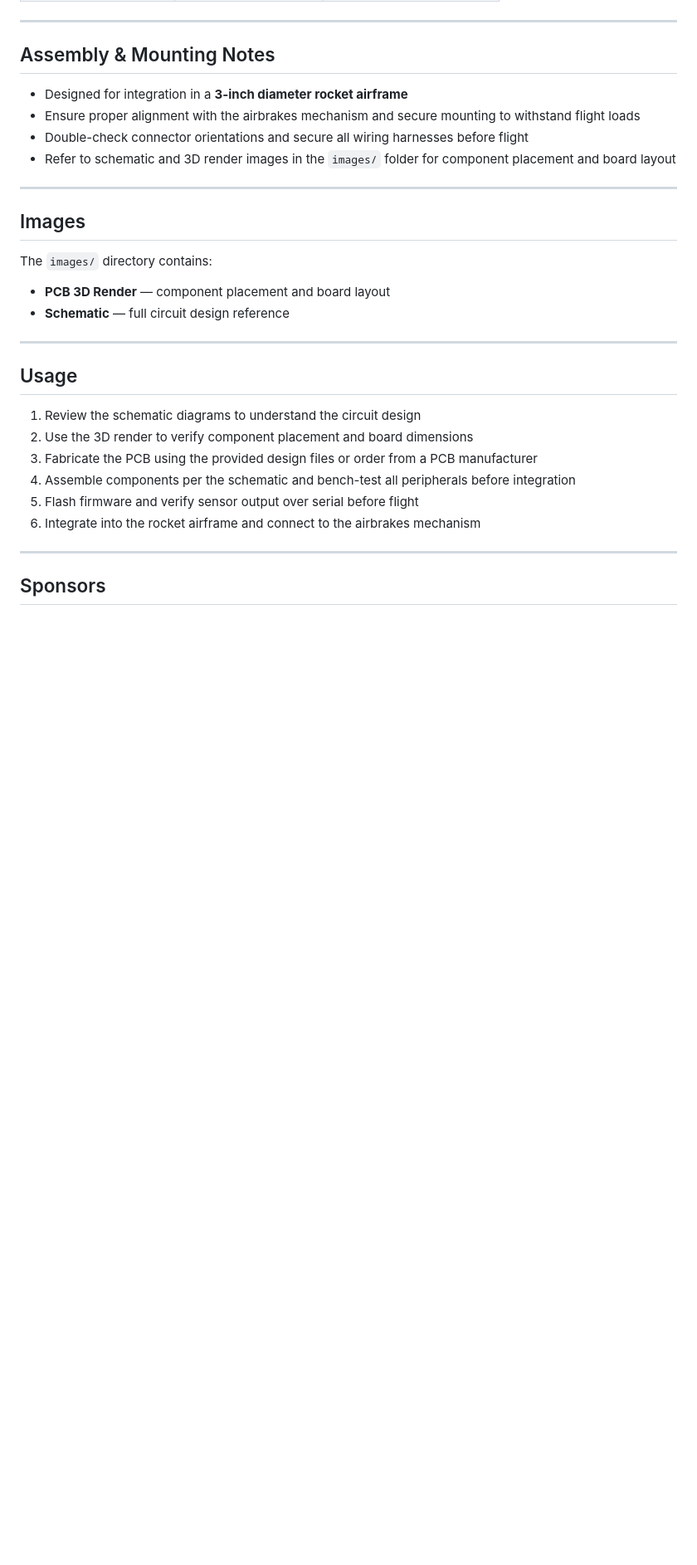
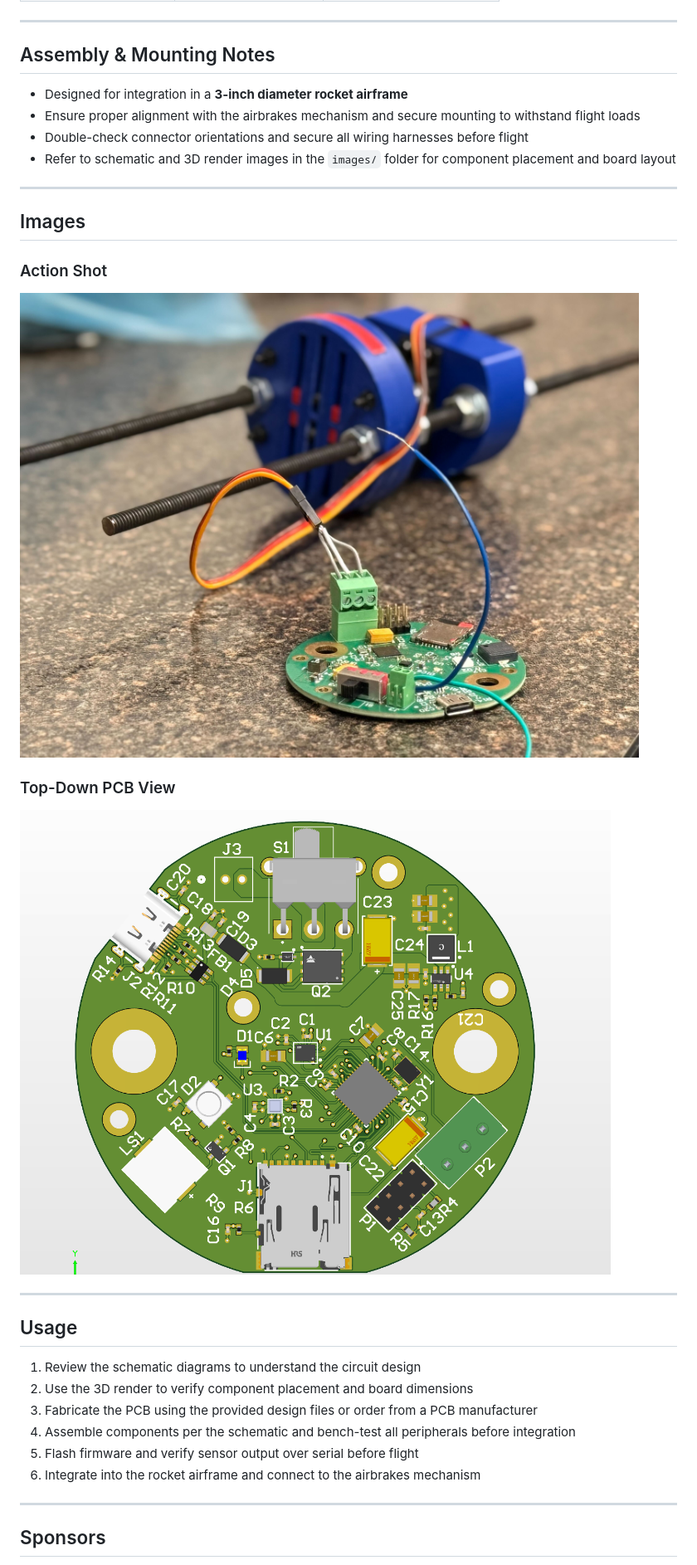
Before and after one commit to noeljb2/AirbrakesControllerPCB, a Markdown page: README.md, the part around one of its changes. Shown at 83% size. Drawn GitHub-style; blank space fills up the shorter version.

```diff
--- a/README.md
+++ b/README.md
@@ -36,10 +36,11 @@ The Airbrakes Controller PCB is the flight computer for the active drag system o
 
 ## Images
 
-The `images/` directory contains:
+### Action Shot
+![Action Shot](images/ActionShot.jpg)
 
-- **PCB 3D Render** — component placement and board layout
-- **Schematic** — full circuit design reference
+### Top-Down PCB View
+![Top Down PCB](images/TopDownPCB.png)
 
 ---
 
```
Also changed, not shown: other parts of README.md (+3 -3 lines).
